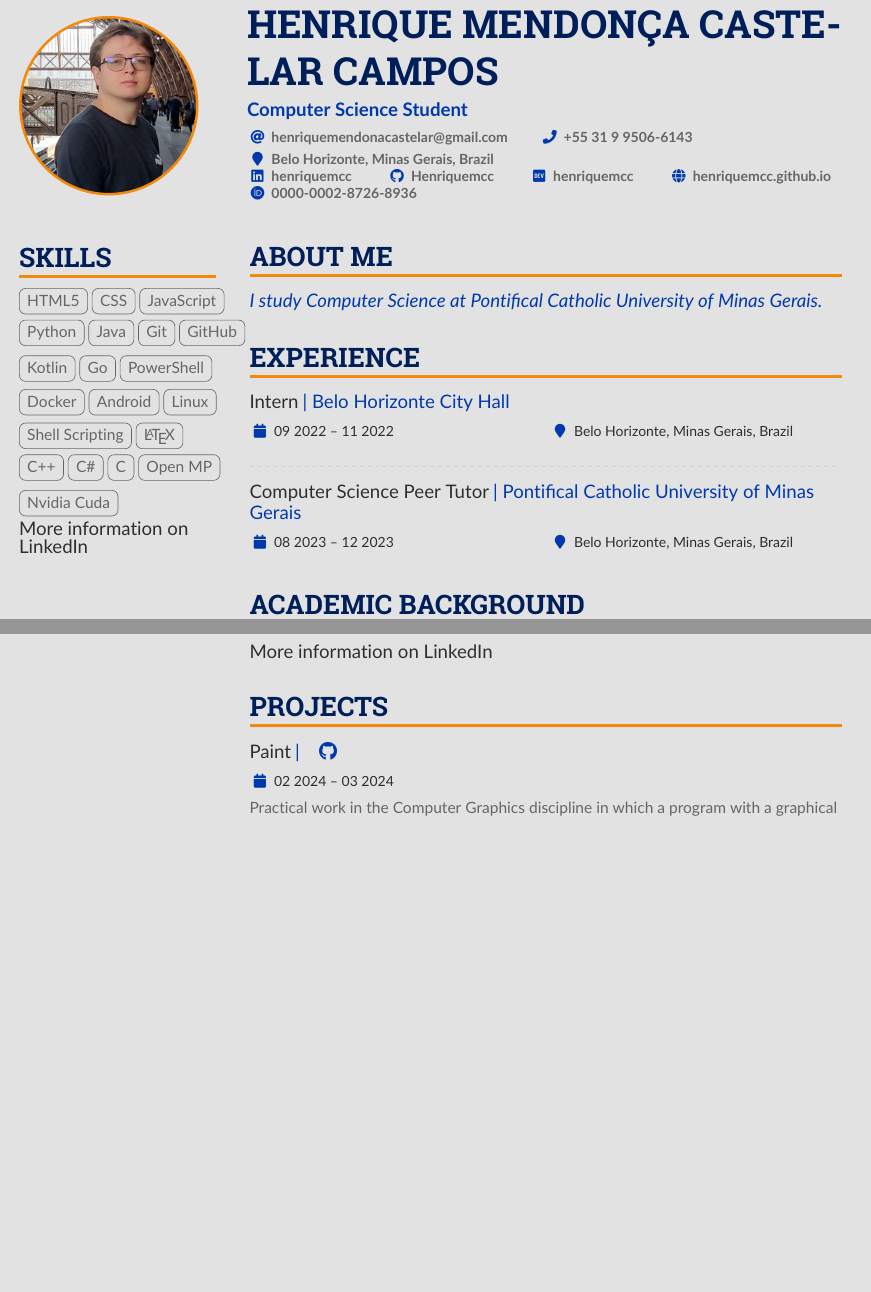
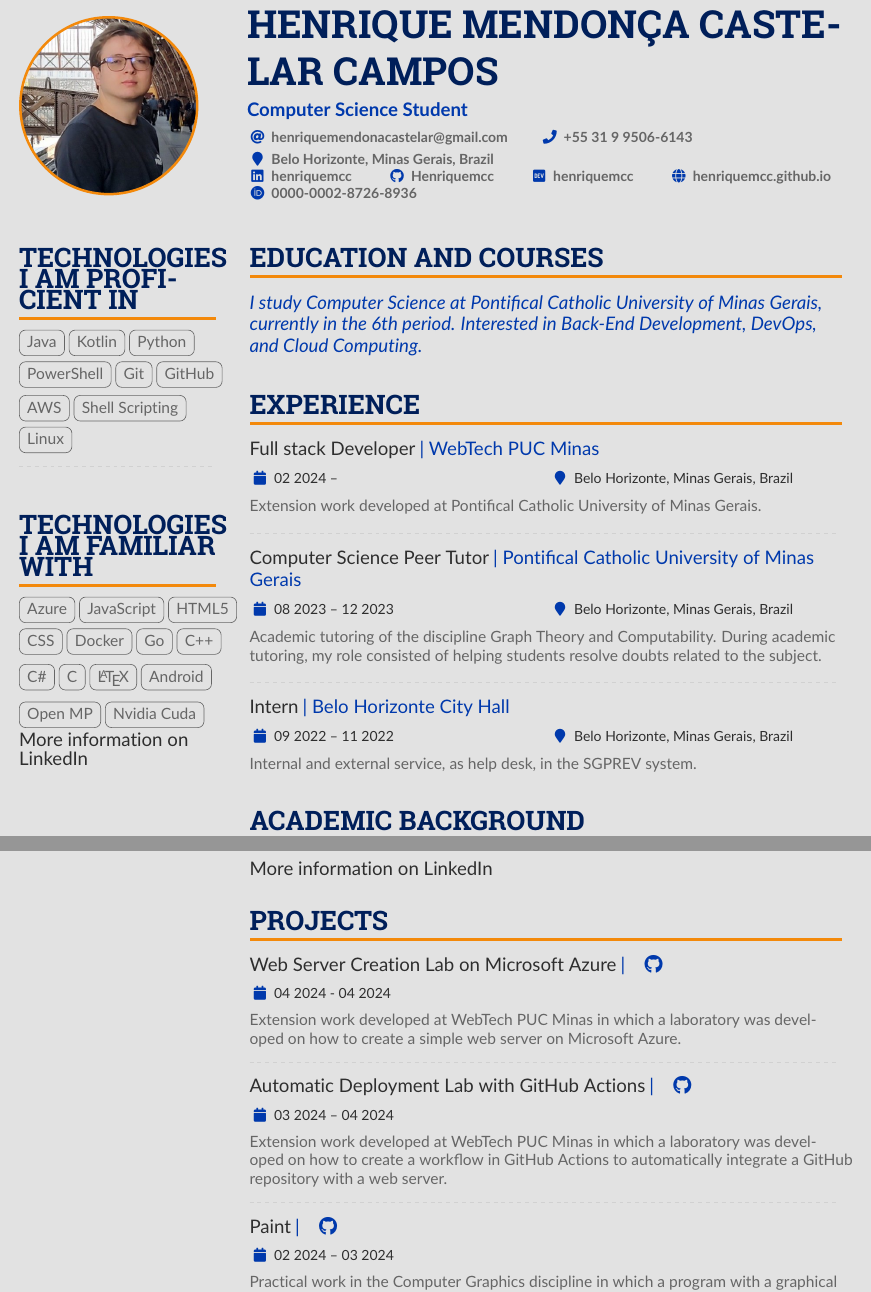
Before and after one commit to Henriquemcc/Curriculo, a LaTeX CV (English/main.tex): two parts of pages 1 and 2 of 2 before the commit and two parts of pages 1 and 2 of 3 after it, joined at a grey line, cut so that both start at the same text, the shorter picture padded with empty space. Compiled offline with pdfLaTeX.

Commit message:
Translating the new version of the curriculum

```diff
--- a/English/main.tex
+++ b/English/main.tex
@@ -135,25 +135,31 @@
     % break across pages if things get too long.
     \begin{paracol}{2}
         % ----- Competências -----
-        \cvsection{Skills}
+        \cvsection{Technologies I am proficient in}
+            \cvtag{Java}
+            \cvtag{Kotlin}
+            \cvtag{Python}
+            \cvtag{PowerShell}
+            \cvtag{Git}
+            \cvtag{GitHub}
+            \cvtag{AWS}
+            \cvtag{Shell Scripting}
+            \cvtag{Linux}
+
+        \divider
+
+        \cvsection{Technologies I am familiar with}
+            \cvtag{Azure}
+            \cvtag{JavaScript}
             \cvtag{HTML5}
             \cvtag{CSS}
-            \cvtag{JavaScript}
-            \cvtag{Python}
-            \cvtag{Java}
-            \cvtag{Git}
-            \cvtag{GitHub}
-            \cvtag{Kotlin}
+            \cvtag{Docker}
             \cvtag{Go}
-            \cvtag{PowerShell}
-            \cvtag{Docker}
-            \cvtag{Android}
-            \cvtag{Linux}
-            \cvtag{Shell Scripting}
-            \cvtag{\LaTeX}
             \cvtag{C++}
             \cvtag{C\#}
             \cvtag{C}
+            \cvtag{\LaTeX}
+            \cvtag{Android}\\
             \cvtag{Open MP}
             \cvtag{Nvidia Cuda}
 
@@ -237,17 +243,26 @@
         \switchcolumn
 
         % ----- ABOUT ME -----
-        \cvsection{About Me}
+        \cvsection{Education and Courses}
             \begin{quote}
-                I study Computer Science at Pontifical Catholic University of Minas Gerais.
+                I study Computer Science at Pontifical Catholic University of Minas Gerais, currently in the 6th period. Interested in Back-End Development, DevOps, and Cloud Computing.
             \end{quote}
         % ----- ABOUT ME -----
 
         % ----- Experiência -----
         \cvsection{Experience}
-            \cvevent{Intern}{Belo Horizonte City Hall}{09 2022 -- 11 2022}{Belo Horizonte, Minas Gerais, Brazil}
+            \cvevent{Full stack Developer}{WebTech PUC Minas}{02 2024 --}{Belo Horizonte, Minas Gerais, Brazil}
+            Extension work developed at Pontifical Catholic University of Minas Gerais.
+
             \divider
             \cvevent{Computer Science Peer Tutor}{Pontifical Catholic University of Minas Gerais}{08 2023 -- 12 2023}{Belo Horizonte, Minas Gerais, Brazil}
+            Academic tutoring of the discipline Graph Theory and Computability. During academic tutoring, my role consisted of helping students resolve doubts related to the subject.
+
+            \divider
+            \cvevent{Intern}{Belo Horizonte City Hall}{09 2022 -- 11 2022}{Belo Horizonte, Minas Gerais, Brazil}
+            Internal and external service, as help desk, in the SGPREV system.
+
+
             % \divider
         % ----- Experiência -----
 
@@ -285,6 +300,18 @@
 
         % ----- Projetos -----
         \cvsection{Projects}
+
+            \cvevent{Web Server Creation Lab on Microsoft Azure}{
+            \cvreference{\faGithub}{https://github.com/WebTech-PUC-Minas/lab-azure-web-server}
+            }{04 2024 - 04 2024}{}
+            Extension work developed at WebTech PUC Minas in which a laboratory was developed on how to create a simple web server on Microsoft Azure.\\
+            \divider
+
+            \cvevent{Automatic Deployment Lab with GitHub Actions}{
+            \cvreference{\faGithub}{https://github.com/WebTech-PUC-Minas/lab-devops-github-actions}
+            }{03 2024 -- 04 2024}{}
+            Extension work developed at WebTech PUC Minas in which a laboratory was developed on how to create a workflow in GitHub Actions to automatically integrate a GitHub repository with a web server.\\
+            \divider
 
             \cvevent{Paint}{
             \cvreference{\faGithub}{https://github.com/Henriquemcc/Trabalho_Pratico_-_Computacao_Grafica_-_2024-1}
```
